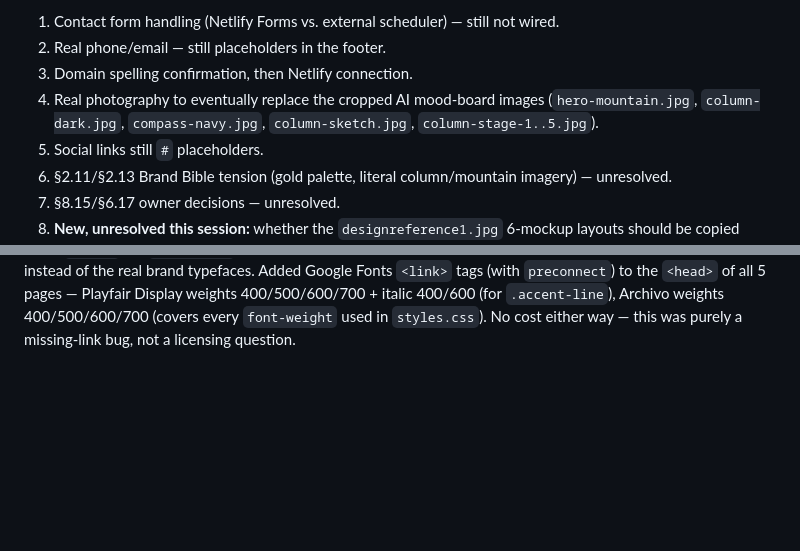
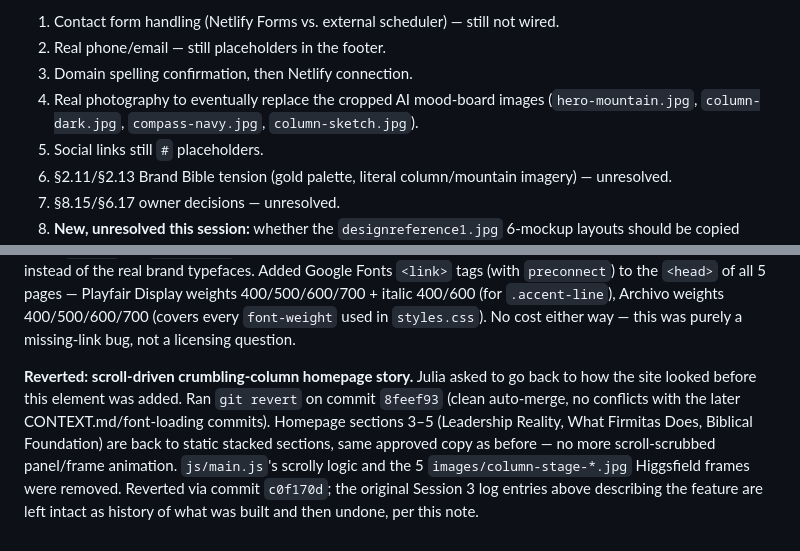
Before and after one commit to juliatwright22-source/firmitas-website, a Markdown page: CONTEXT.md, 2 parts joined by grey strips. GitHub-like rendering; blank space fills up the shorter version.

Commit message:
Log the crumbling-column revert in CONTEXT.md
Co-Authored-By: Claude Sonnet 5 <noreply@anthropic.com>

```diff
--- a/CONTEXT.md
+++ b/CONTEXT.md
@@ -139,7 +139,7 @@ Julia provided the full 12-section Firmitas Brand Bible (.docx files) at
 1. Contact form handling (Netlify Forms vs. external scheduler) — still not wired.
 2. Real phone/email — still placeholders in the footer.
 3. Domain spelling confirmation, then Netlify connection.
-4. Real photography to eventually replace the cropped AI mood-board images (`hero-mountain.jpg`, `column-dark.jpg`, `compass-navy.jpg`, `column-sketch.jpg`, `column-stage-1..5.jpg`).
+4. Real photography to eventually replace the cropped AI mood-board images (`hero-mountain.jpg`, `column-dark.jpg`, `compass-navy.jpg`, `column-sketch.jpg`).
 5. Social links still `#` placeholders.
 6. §2.11/§2.13 Brand Bible tension (gold palette, literal column/mountain imagery) — unresolved.
 7. §8.15/§6.17 owner decisions — unresolved.
@@ -152,3 +152,5 @@ Julia provided the full 12-section Firmitas Brand Bible (.docx files) at
 - Confirmed the three brand colors in `css/variables.css` exactly match Julia's spec: Ink Navy `#0F1B2D`, Limestone `#F2EFE6`, Heritage Gold `#C8A461`. Noted that several derived/supporting shades (lighter/darker navy for gradients, deeper limestone, warm "paper" near-white, soft gold for hover states) also exist in the token file as computed variants of the three primaries, not separate brand colors — flagged to Julia, no change requested.
 
 **Fixed: fonts weren't actually loading.** Julia asked whether Playfair Display / Archivo were legally usable — both are Google Fonts under the SIL Open Font License (free for commercial use, no fee, no attribution required). But checking surfaced that `variables.css` declared them as font tokens while no page ever loaded them (no Google Fonts `<link>`, no `@font-face`) — every visitor was silently getting the browser's fallback system serif/sans-serif instead of the real brand typefaces. Added Google Fonts `<link>` tags (with `preconnect`) to the `<head>` of all 5 pages — Playfair Display weights 400/500/600/700 + italic 400/600 (for `.accent-line`), Archivo weights 400/500/600/700 (covers every `font-weight` used in `styles.css`). No cost either way — this was purely a missing-link bug, not a licensing question.
+
+**Reverted: scroll-driven crumbling-column homepage story.** Julia asked to go back to how the site looked before this element was added. Ran `git revert` on commit `8feef93` (clean auto-merge, no conflicts with the later CONTEXT.md/font-loading commits). Homepage sections 3–5 (Leadership Reality, What Firmitas Does, Biblical Foundation) are back to static stacked sections, same approved copy as before — no more scroll-scrubbed panel/frame animation. `js/main.js`'s scrolly logic and the 5 `images/column-stage-*.jpg` Higgsfield frames were removed. Reverted via commit `c0f170d`; the original Session 3 log entries above describing the feature are left intact as history of what was built and then undone, per this note.
```
